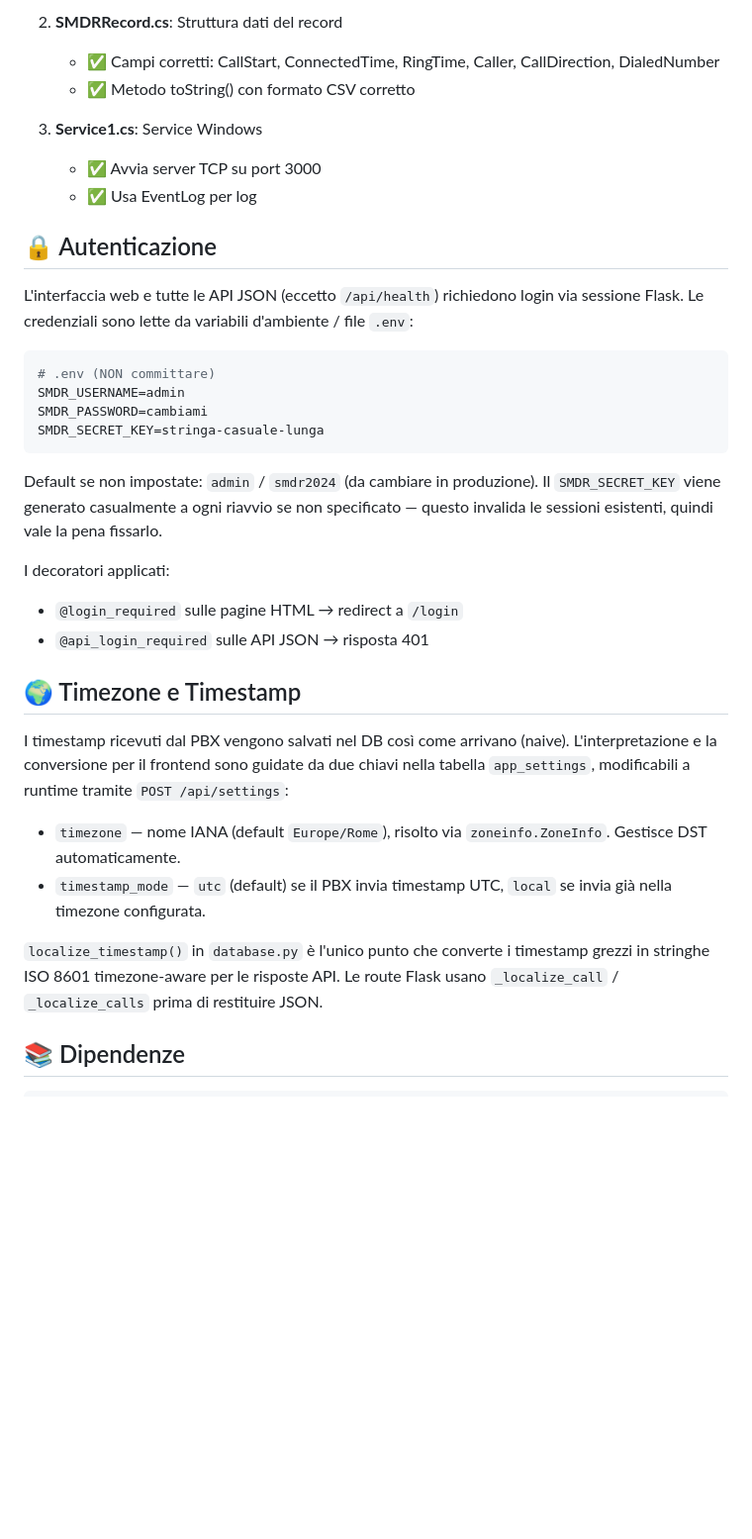
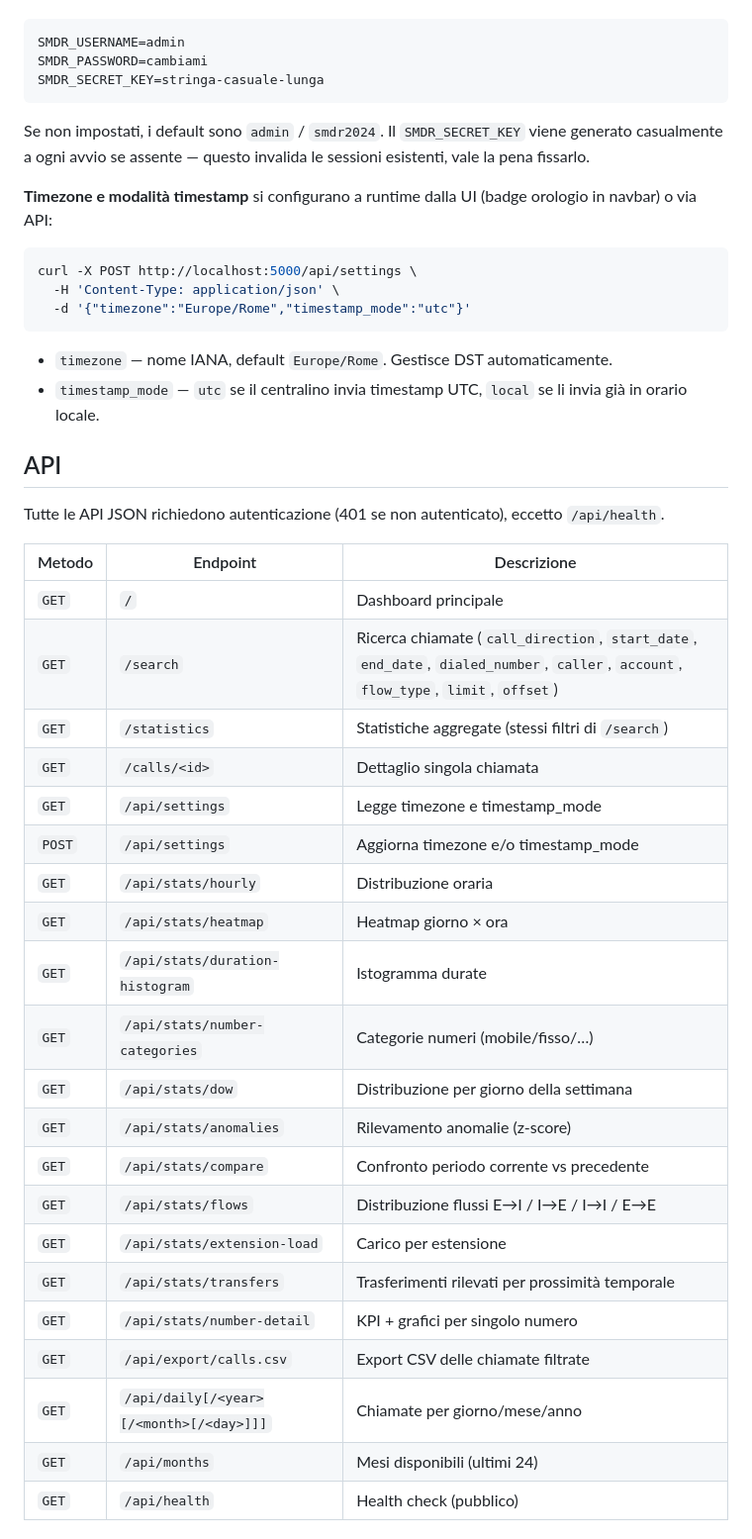
Before and after one commit to rglauco/smdr-web, a Markdown page: README.md, the part around one of its changes. Shown at 99% size. GitHub-like rendering; blank space fills up the shorter version.

````diff
--- a/README.md
+++ b/README.md
@@ -213,35 +92,46 @@ Il codice C# è stato esaminato scrupolosamente:
-2. **SMDRRecord.cs**: Struttura dati del record
-   - ✅ Campi corretti: CallStart, ConnectedTime, RingTime, Caller, CallDirection, DialedNumber
-   - ✅ Metodo toString() con formato CSV corretto
-
-3. **Service1.cs**: Service Windows
-   - ✅ Avvia server TCP su port 3000
-   - ✅ Usa EventLog per log
-
-## 🔒 Autenticazione
-
-L'interfaccia web e tutte le API JSON (eccetto `/api/health`) richiedono login via sessione Flask. Le credenziali sono lette da variabili d'ambiente / file `.env`:
-
-```bash
-# .env (NON committare)
 SMDR_USERNAME=admin
 SMDR_PASSWORD=cambiami
 SMDR_SECRET_KEY=stringa-casuale-lunga
 ```
 
-Default se non impostate: `admin` / `smdr2024` (da cambiare in produzione). Il `SMDR_SECRET_KEY` viene generato casualmente a ogni riavvio se non specificato — questo invalida le sessioni esistenti, quindi vale la pena fissarlo.
+Se non impostati, i default sono `admin` / `smdr2024`. Il `SMDR_SECRET_KEY` viene generato casualmente a ogni avvio se assente — questo invalida le sessioni esistenti, vale la pena fissarlo.
 
-I decoratori applicati:
-- `@login_required` sulle pagine HTML → redirect a `/login`
-- `@api_login_required` sulle API JSON → risposta 401
+**Timezone e modalità timestamp** si configurano a runtime dalla UI (badge orologio in navbar) o via API:
 
-## 🌍 Timezone e Timestamp
+```bash
+curl -X POST http://localhost:5000/api/settings \
+  -H 'Content-Type: application/json' \
+  -d '{"timezone":"Europe/Rome","timestamp_mode":"utc"}'
+```
 
-I timestamp ricevuti dal PBX vengono salvati nel DB così come arrivano (naive). L'interpretazione e la conversione per il frontend sono guidate da due chiavi nella tabella `app_settings`, modificabili a runtime tramite `POST /api/settings`:
+- `timezone` — nome IANA, default `Europe/Rome`. Gestisce DST automaticamente.
+- `timestamp_mode` — `utc` se il centralino invia timestamp UTC, `local` se li invia già in orario locale.
 
-- `timezone` — nome IANA (default `Europe/Rome`), risolto via `zoneinfo.ZoneInfo`. Gestisce DST automaticamente.
-- `timestamp_mode` — `utc` (default) se il PBX invia timestamp UTC, `local` se invia già nella timezone configurata.
+## API
 
-`localize_timestamp()` in `database.py` è l'unico punto che converte i timestamp grezzi in stringhe ISO 8601 timezone-aware per le risposte API. Le route Flask usano `_localize_call` / `_localize_calls` prima di restituire JSON.
+Tutte le API JSON richiedono autenticazione (401 se non autenticato), eccetto `/api/health`.
 
-## 📚 Dipendenze
+| Metodo | Endpoint | Descrizione |
+|--------|----------|-------------|
+| `GET` | `/` | Dashboard principale |
+| `GET` | `/search` | Ricerca chiamate (`call_direction`, `start_date`, `end_date`, `dialed_number`, `caller`, `account`, `flow_type`, `limit`, `offset`) |
+| `GET` | `/statistics` | Statistiche aggregate (stessi filtri di `/search`) |
+| `GET` | `/calls/<id>` | Dettaglio singola chiamata |
+| `GET` | `/api/settings` | Legge timezone e timestamp_mode |
+| `POST` | `/api/settings` | Aggiorna timezone e/o timestamp_mode |
+| `GET` | `/api/stats/hourly` | Distribuzione oraria |
+| `GET` | `/api/stats/heatmap` | Heatmap giorno × ora |
+| `GET` | `/api/stats/duration-histogram` | Istogramma durate |
+| `GET` | `/api/stats/number-categories` | Categorie numeri (mobile/fisso/…) |
+| `GET` | `/api/stats/dow` | Distribuzione per giorno della settimana |
+| `GET` | `/api/stats/anomalies` | Rilevamento anomalie (z-score) |
+| `GET` | `/api/stats/compare` | Confronto periodo corrente vs precedente |
+| `GET` | `/api/stats/flows` | Distribuzione flussi E→I / I→E / I→I / E→E |
+| `GET` | `/api/stats/extension-load` | Carico per estensione |
+| `GET` | `/api/stats/transfers` | Trasferimenti rilevati per prossimità temporale |
+| `GET` | `/api/stats/number-detail` | KPI + grafici per singolo numero |
+| `GET` | `/api/export/calls.csv` | Export CSV delle chiamate filtrate |
+| `GET` | `/api/daily[/<year>[/<month>[/<day>]]]` | Chiamate per giorno/mese/anno |
+| `GET` | `/api/months` | Mesi disponibili (ultimi 24) |
+| `GET` | `/api/health` | Health check (pubblico) |
+
````
Also changed, not shown: other parts of README.md (+95 -206 lines).
